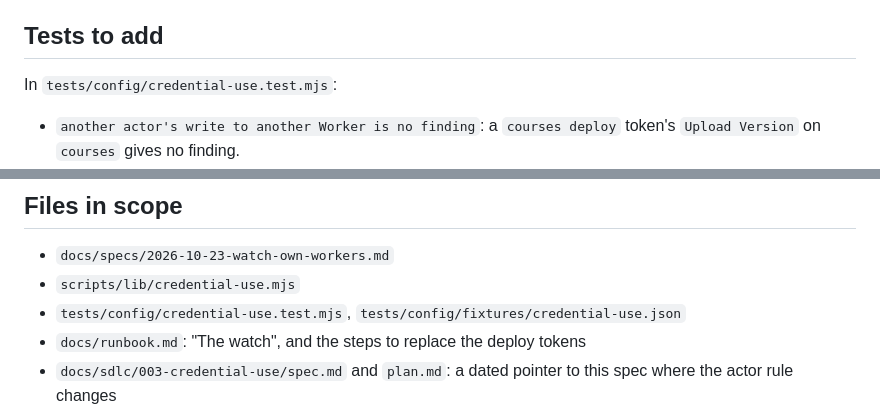
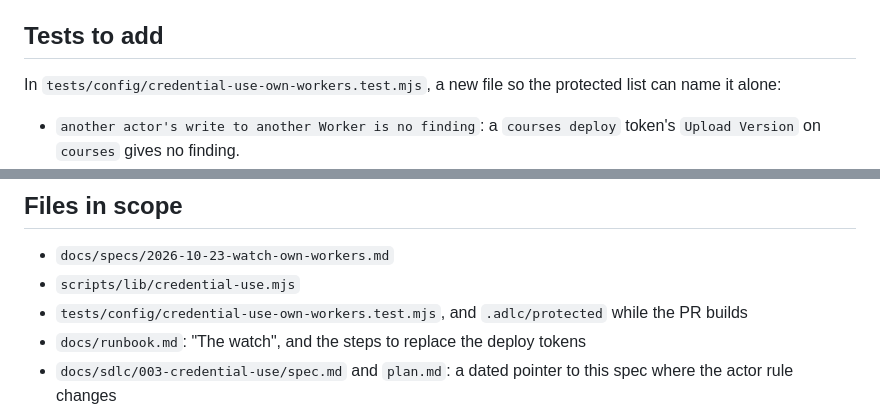
Before and after one commit to anandfrancis93/portfolio, a Markdown page: docs/specs/2026-10-23-watch-own-workers.md, 2 parts joined by grey strips. GitHub-like rendering.

Commit message:
docs(specs): name the protected test file
Co-Authored-By: Claude Opus 5.5 (1M context) <noreply@anthropic.com>
Claude-Session: https://claude.ai/code/session_019Qy8gCkQs8SRyKEgrQcphK

```diff
--- a/docs/specs/2026-10-23-watch-own-workers.md
+++ b/docs/specs/2026-10-23-watch-own-workers.md
@@ -53,7 +53,7 @@ Done when:
 
 ## Tests to add
 
-In `tests/config/credential-use.test.mjs`:
+In `tests/config/credential-use-own-workers.test.mjs`, a new file so the protected list can name it alone:
 
 - `another actor's write to another Worker is no finding`: a `courses deploy` token's
   `Upload Version` on `courses` gives no finding.
@@ -82,7 +82,7 @@ In part 2, only where the records show a change:
 
 - `docs/specs/2026-10-23-watch-own-workers.md`
 - `scripts/lib/credential-use.mjs`
-- `tests/config/credential-use.test.mjs`, `tests/config/fixtures/credential-use.json`
+- `tests/config/credential-use-own-workers.test.mjs`, and `.adlc/protected` while the PR builds
 - `docs/runbook.md`: "The watch", and the steps to replace the deploy tokens
 - `docs/sdlc/003-credential-use/spec.md` and `plan.md`: a dated pointer to this spec where the
   actor rule changes
```
